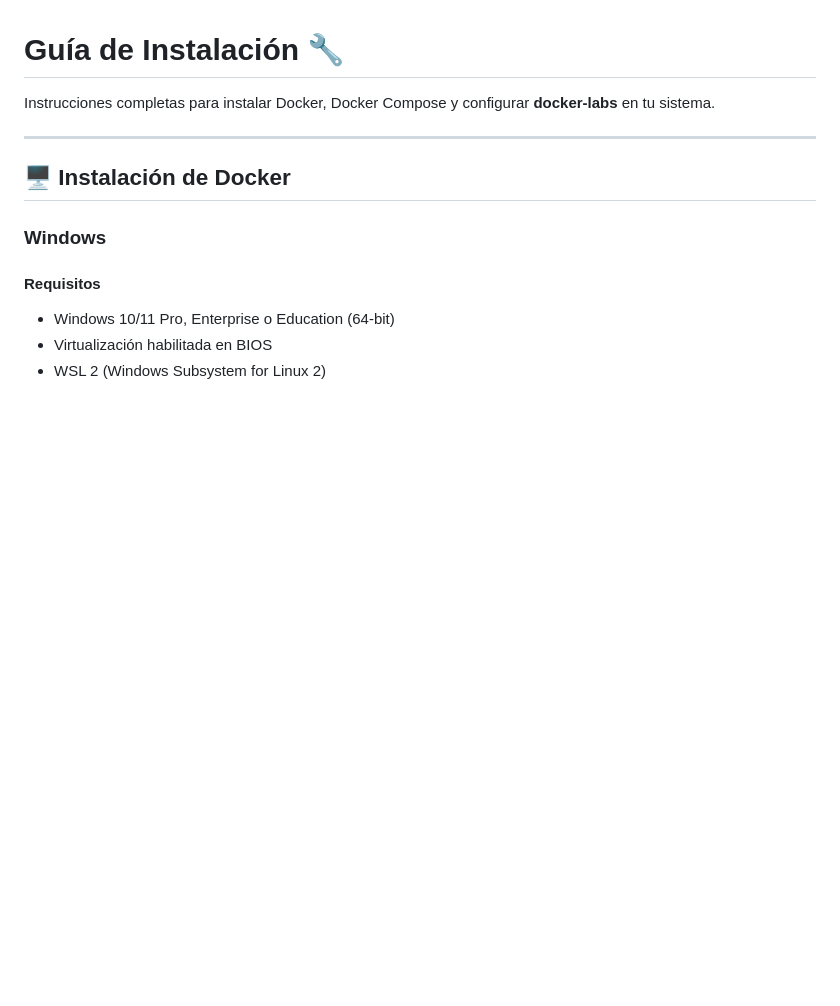
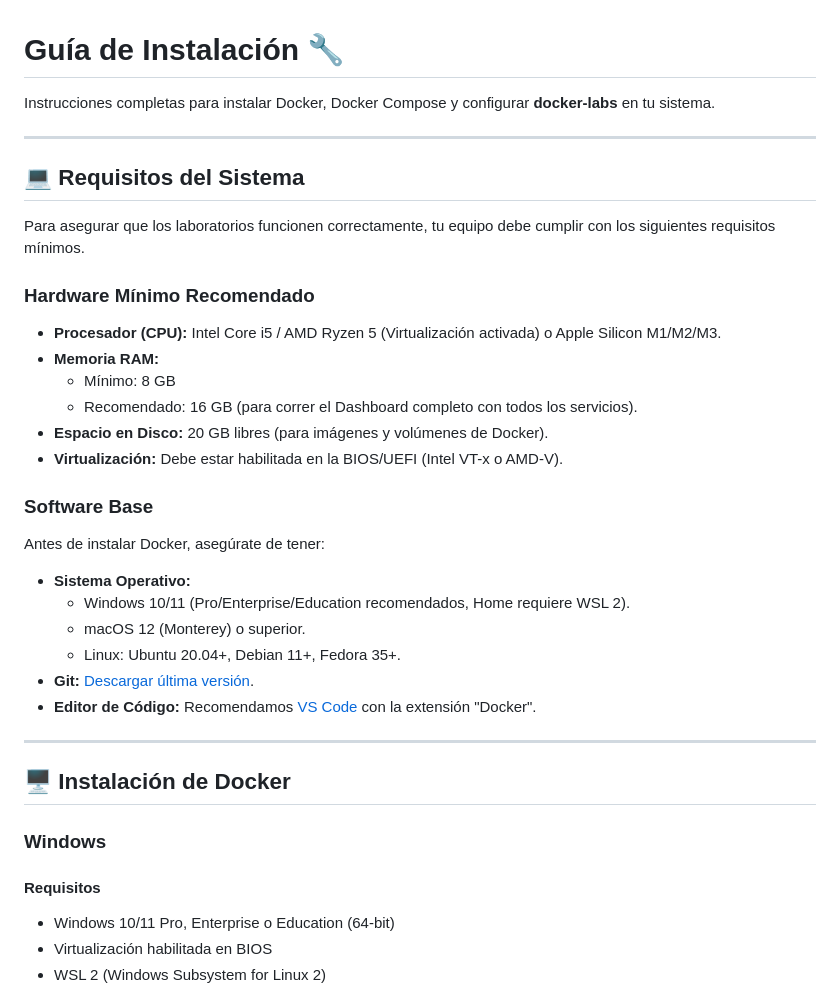
Before and after one commit to vladimiracunadev-create/docker-labs, a Markdown page: docs/INSTALL.md, the part around the change. Rendered like a GitHub page; blank space fills up the shorter version.

Commit message:
docs(install): add minimum hardware and software requirements

```diff
--- a/docs/INSTALL.md
+++ b/docs/INSTALL.md
@@ -1,6 +1,29 @@
 # Guía de Instalación 🔧
 
 Instrucciones completas para instalar Docker, Docker Compose y configurar **docker-labs** en tu sistema.
+
+---
+
+## 💻 Requisitos del Sistema
+
+Para asegurar que los laboratorios funcionen correctamente, tu equipo debe cumplir con los siguientes requisitos mínimos.
+
+### Hardware Mínimo Recomendado
+*   **Procesador (CPU):** Intel Core i5 / AMD Ryzen 5 (Virtualización activada) o Apple Silicon M1/M2/M3.
+*   **Memoria RAM:**
+    *   Mínimo: 8 GB
+    *   Recomendado: 16 GB (para correr el Dashboard completo con todos los servicios).
+*   **Espacio en Disco:** 20 GB libres (para imágenes y volúmenes de Docker).
+*   **Virtualización:** Debe estar habilitada en la BIOS/UEFI (Intel VT-x o AMD-V).
+
+### Software Base
+Antes de instalar Docker, asegúrate de tener:
+*   **Sistema Operativo:**
+    *   Windows 10/11 (Pro/Enterprise/Education recomendados, Home requiere WSL 2).
+    *   macOS 12 (Monterey) o superior.
+    *   Linux: Ubuntu 20.04+, Debian 11+, Fedora 35+.
+*   **Git:** [Descargar última versión](https://git-scm.com/downloads).
+*   **Editor de Código:** Recomendamos [VS Code](https://code.visualstudio.com/) con la extensión "Docker".
 
 ---
 
```
